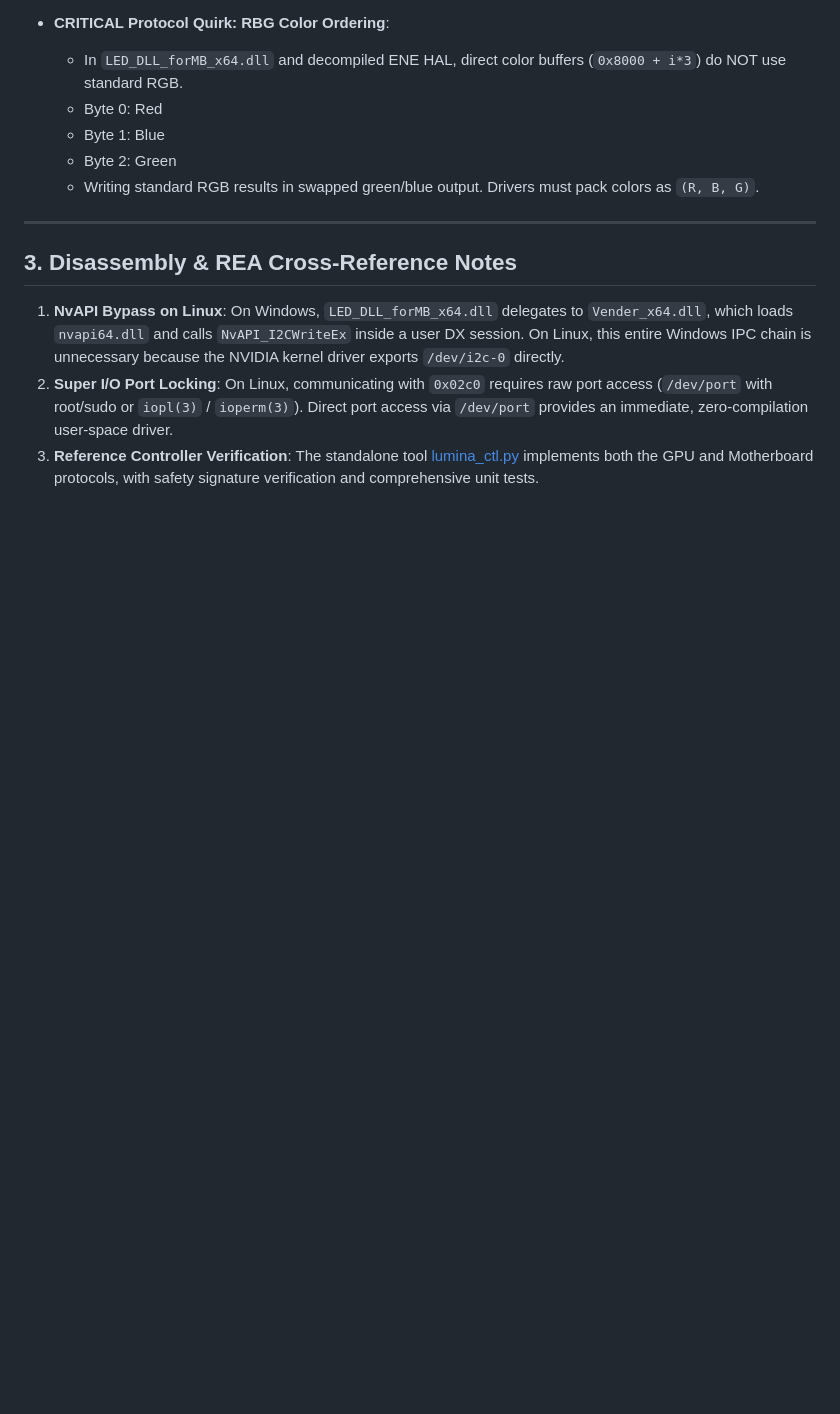
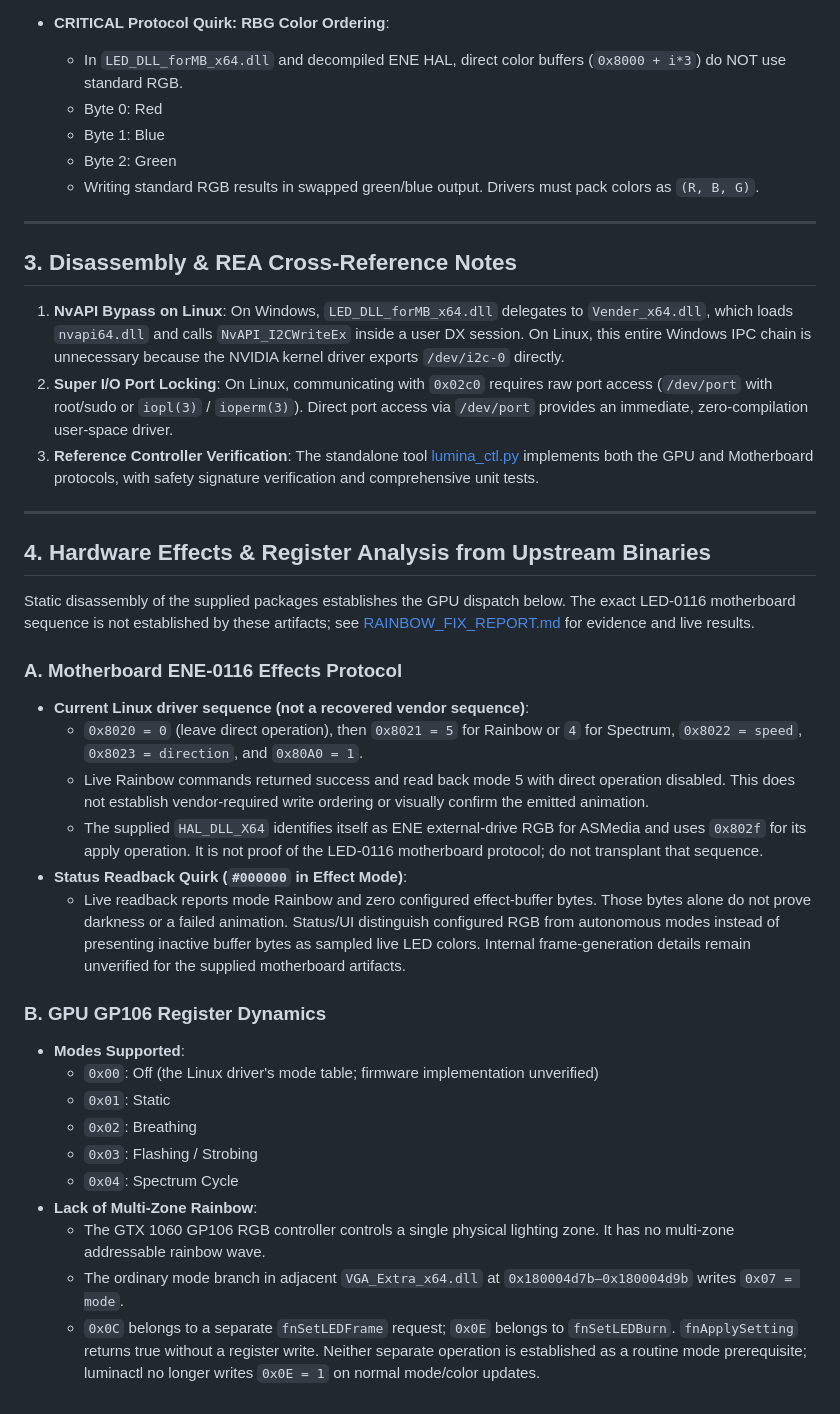
Before and after one commit to alexkala1/asus-aura-controller, a Markdown page: REA_ANALYSIS.md, the part around the change. Drawn GitHub-style; blank space fills up the shorter version.

```diff
--- a/REA_ANALYSIS.md
+++ b/REA_ANALYSIS.md
@@ -126,3 +126,44 @@ Using REA (`inspect_managed_artifact`, `open_binary`, `binary_session`):
    On Linux, communicating with `0x02c0` requires raw port access (`/dev/port` with root/sudo or `iopl(3)` / `ioperm(3)`). Direct port access via `/dev/port` provides an immediate, zero-compilation user-space driver.
 3. **Reference Controller Verification**:
    The standalone tool [lumina_ctl.py](lumina_ctl.py) implements both the GPU and Motherboard protocols, with safety signature verification and comprehensive unit tests.
+
+---
+
+## 4. Hardware Effects & Register Analysis from Upstream Binaries
+
+Static disassembly of the supplied packages establishes the GPU dispatch below.
+The exact LED-0116 motherboard sequence is not established by these artifacts;
+see [RAINBOW_FIX_REPORT.md](RAINBOW_FIX_REPORT.md) for evidence and live results.
+
+### A. Motherboard ENE-0116 Effects Protocol
+* **Current Linux driver sequence (not a recovered vendor sequence)**:
+  - `0x8020 = 0` (leave direct operation), then `0x8021 = 5` for Rainbow or `4`
+    for Spectrum, `0x8022 = speed`, `0x8023 = direction`, and `0x80A0 = 1`.
+  - Live Rainbow commands returned success and read back mode 5 with direct
+    operation disabled. This does not establish vendor-required write ordering
+    or visually confirm the emitted animation.
+  - The supplied `HAL_DLL_X64` identifies itself as ENE external-drive RGB for
+    ASMedia and uses `0x802f` for its apply operation. It is not proof of the
+    LED-0116 motherboard protocol; do not transplant that sequence.
+* **Status Readback Quirk (`#000000` in Effect Mode)**:
+  - Live readback reports mode Rainbow and zero configured effect-buffer bytes.
+    Those bytes alone do not prove darkness or a failed animation. Status/UI
+    distinguish configured RGB from autonomous modes instead of presenting
+    inactive buffer bytes as sampled live LED colors. Internal frame-generation
+    details remain unverified for the supplied motherboard artifacts.
+
+### B. GPU GP106 Register Dynamics
+* **Modes Supported**:
+  - `0x00`: Off (the Linux driver's mode table; firmware implementation unverified)
+  - `0x01`: Static
+  - `0x02`: Breathing
+  - `0x03`: Flashing / Strobing
+  - `0x04`: Spectrum Cycle
+* **Lack of Multi-Zone Rainbow**:
+  - The GTX 1060 GP106 RGB controller controls a single physical lighting zone. It has no multi-zone addressable rainbow wave.
+  - The ordinary mode branch in adjacent `VGA_Extra_x64.dll` at
+    `0x180004d7b–0x180004d9b` writes `0x07 = mode`.
+  - `0x0C` belongs to a separate `fnSetLEDFrame` request; `0x0E` belongs to
+    `fnSetLEDBurn`. `fnApplySetting` returns true without a register write.
+    Neither separate operation is established as a routine mode prerequisite;
+    luminactl no longer writes `0x0E = 1` on normal mode/color updates.
```
Also changed, not shown: mcp/README.md (+2 -2 lines), web/screenshot-mobile.png, web/screenshot.png, 14 other files.
